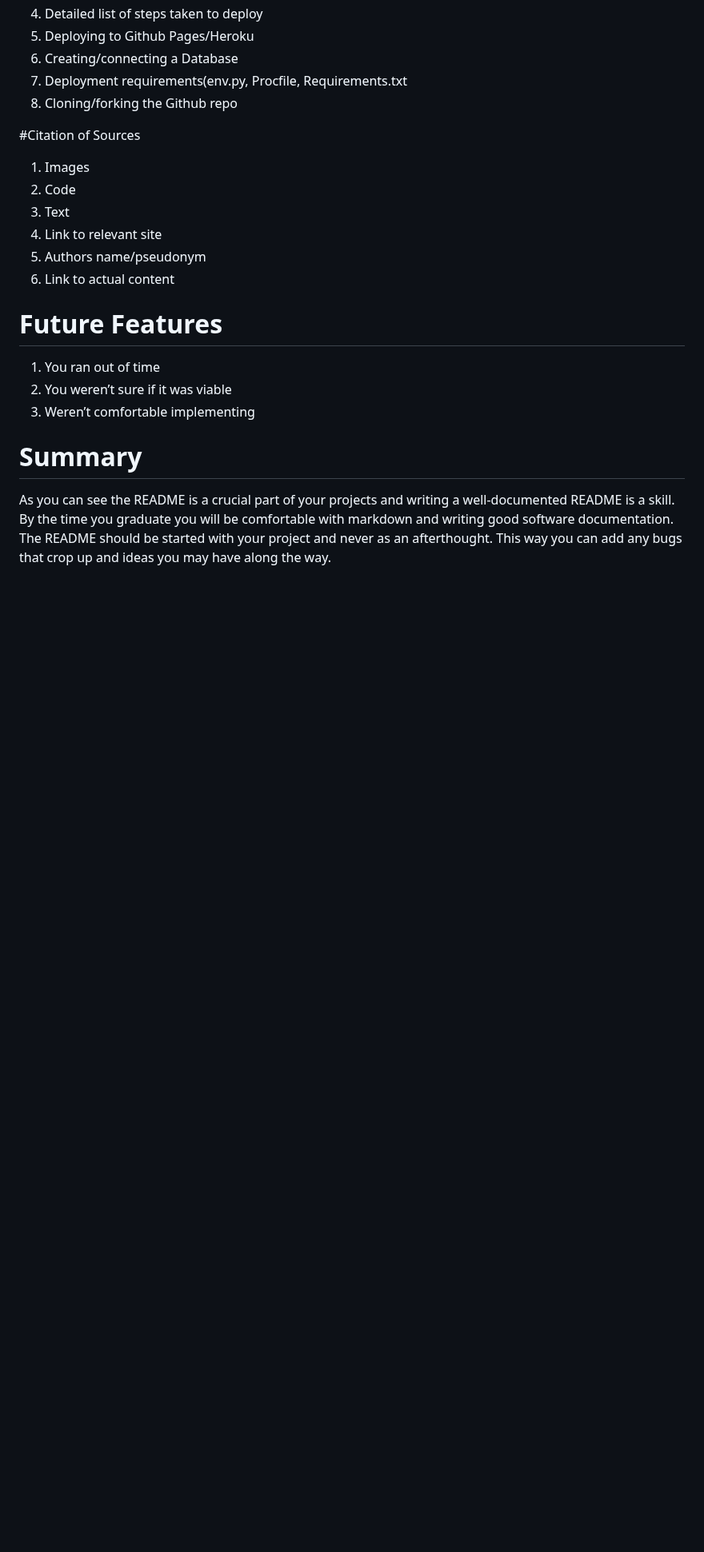
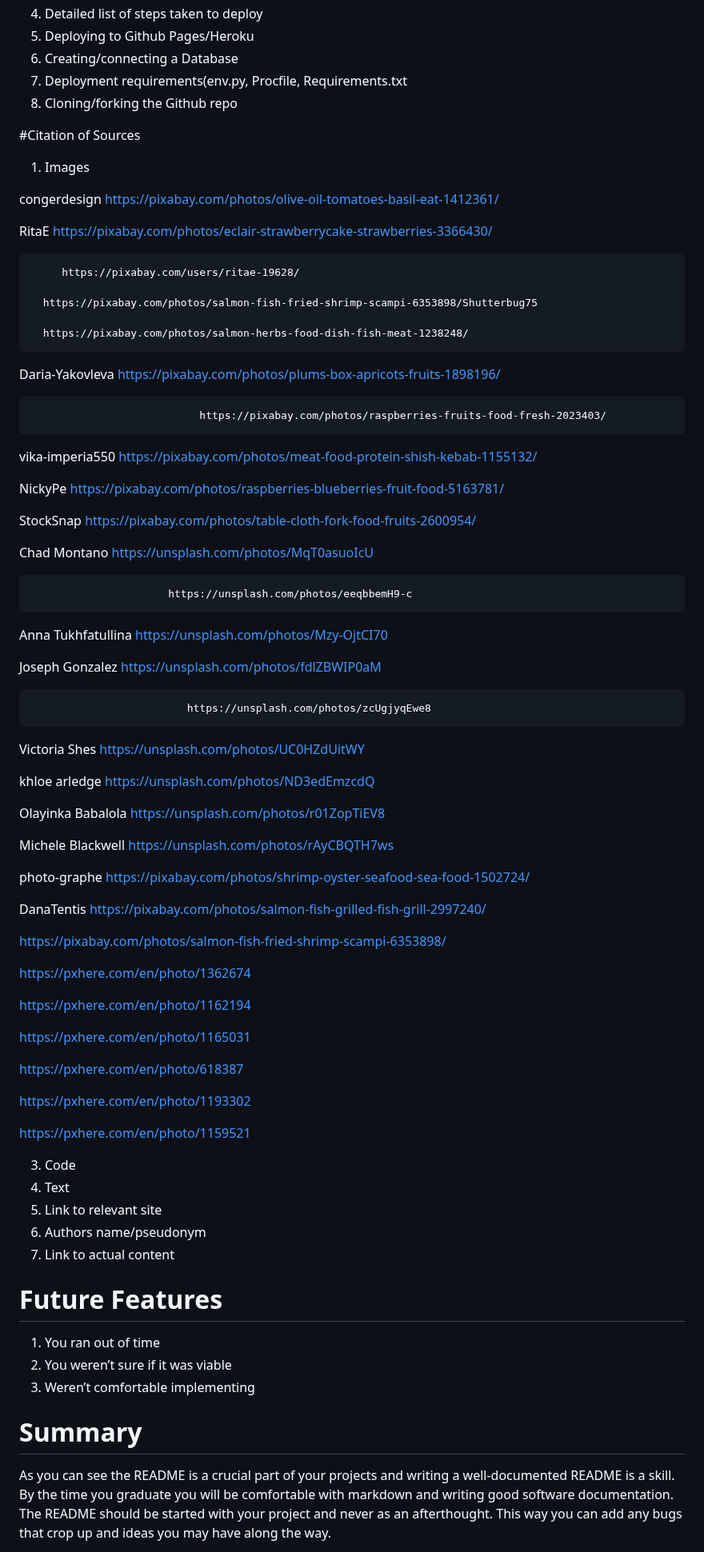
Before and after one commit to dutchmims/Love-Food, a Markdown page: README.md, the part around the change. Shown at 80% size. Rendered like a GitHub page; blank space fills up the shorter version.

```diff
--- a/README.md
+++ b/README.md
@@ -83,11 +83,69 @@
 #Citation of Sources
 
 1.	Images
-2. Code
-3. Text
-4. Link to relevant site
-5. Authors name/pseudonym
-6. Link to actual content
+
+congerdesign https://pixabay.com/photos/olive-oil-tomatoes-basil-eat-1412361/
+
+RitaE https://pixabay.com/photos/eclair-strawberrycake-strawberries-3366430/
+
+	   	 https://pixabay.com/users/ritae-19628/
+
+      https://pixabay.com/photos/salmon-fish-fried-shrimp-scampi-6353898/Shutterbug75
+
+      https://pixabay.com/photos/salmon-herbs-food-dish-fish-meat-1238248/
+
+Daria-Yakovleva https://pixabay.com/photos/plums-box-apricots-fruits-1898196/
+
+					           https://pixabay.com/photos/raspberries-fruits-food-fresh-2023403/
+
+vika-imperia550 https://pixabay.com/photos/meat-food-protein-shish-kebab-1155132/
+
+NickyPe https://pixabay.com/photos/raspberries-blueberries-fruit-food-5163781/
+
+StockSnap https://pixabay.com/photos/table-cloth-fork-food-fruits-2600954/
+
+Chad Montano https://unsplash.com/photos/MqT0asuoIcU
+
+				  	      https://unsplash.com/photos/eeqbbemH9-c
+
+Anna Tukhfatullina https://unsplash.com/photos/Mzy-OjtCI70
+
+Joseph Gonzalez https://unsplash.com/photos/fdlZBWIP0aM
+
+			      		     https://unsplash.com/photos/zcUgjyqEwe8
+
+Victoria Shes https://unsplash.com/photos/UC0HZdUitWY
+
+khloe arledge https://unsplash.com/photos/ND3edEmzcdQ
+
+Olayinka Babalola https://unsplash.com/photos/r01ZopTiEV8
+
+Michele Blackwell https://unsplash.com/photos/rAyCBQTH7ws
+
+photo-graphe https://pixabay.com/photos/shrimp-oyster-seafood-sea-food-1502724/
+
+DanaTentis https://pixabay.com/photos/salmon-fish-grilled-fish-grill-2997240/
+
+https://pixabay.com/photos/salmon-fish-fried-shrimp-scampi-6353898/
+
+https://pxhere.com/en/photo/1362674
+
+https://pxhere.com/en/photo/1162194
+
+https://pxhere.com/en/photo/1165031
+
+https://pxhere.com/en/photo/618387
+
+https://pxhere.com/en/photo/1193302
+
+https://pxhere.com/en/photo/1159521
+
+
+3. Code
+4. Text
+5. Link to relevant site
+6. Authors name/pseudonym
+7. Link to actual content
 
 # Future Features
 
```
